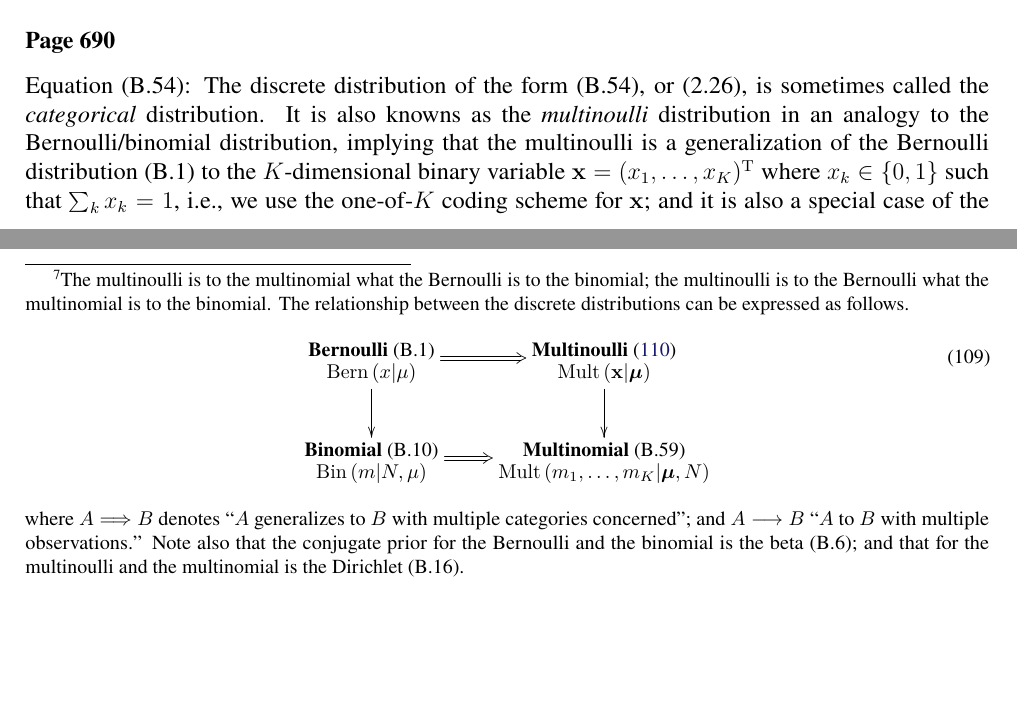
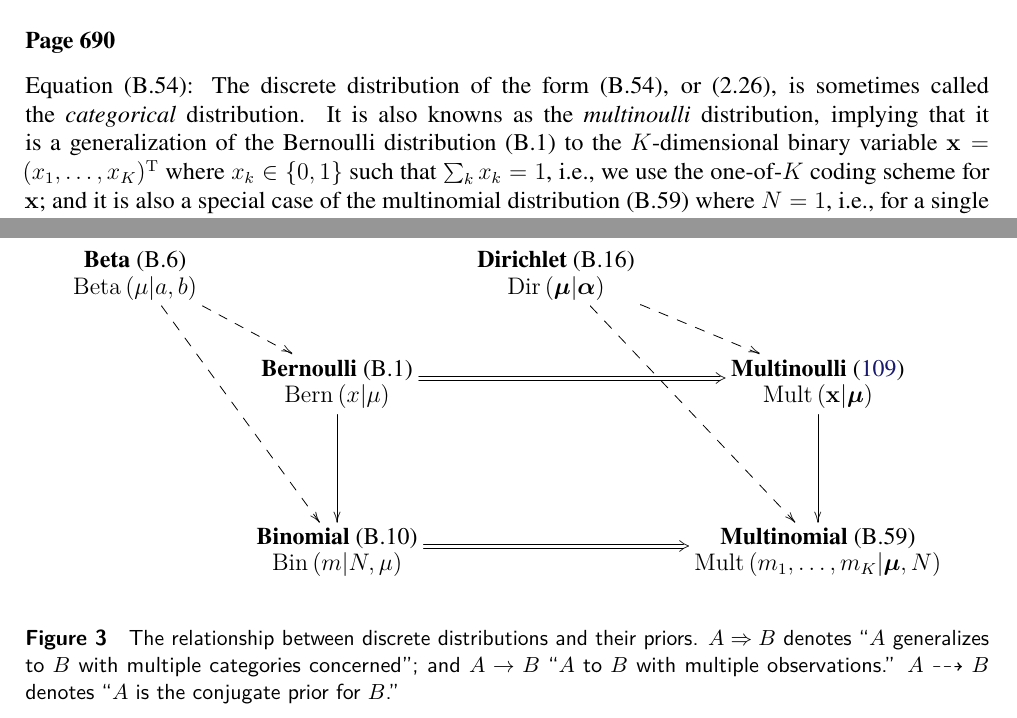
Before and after one commit to yousuketakada/prml_errata, a LaTeX document (prml_errata.tex): two parts of pages 22 and 23 of 34, joined at a grey line, cut so that both start at the same text, the shorter picture padded with empty space. Compiled offline with pdfLaTeX.

Commit message:
Add figure ilustrating relationship between discrete distributions

```diff
--- a/prml_errata.tex
+++ b/prml_errata.tex
@@ -1634,15 +1634,10 @@ $\mathbf{x}$ in the right hand side should read $\mathbf{x}_{a}$.
 Equation~(B.54):
 The discrete distribution of the form~(B.54), or (2.26), is sometimes called
 the \emph{categorical} distribution.
-It is also knowns as the \emph{multinoulli} distribution
-in an analogy to the Bernoulli/binomial distribution,
-implying that the multinoulli is a generalization of the Bernoulli distribution~(B.1)
+It is also knowns as the \emph{multinoulli} distribution,
+implying that it is a generalization of the Bernoulli distribution~(B.1)
 to the $K$-dimensional binary variable~$\mathbf{x} = (x_1, \dots, x_K)^{\operatorname{T}}$
 where $x_k \in \{0, 1\}$ such that $\sum_k x_k = 1$, i.e.,
 we use the one-of-$K$ coding scheme for $\mathbf{x}$; and
 it is also a special case of the multinomial distribution~(B.59)
-where $N = 1$, i.e., for a single observation.\footnote{%
-The multinoulli is to the multinomial what the Bernoulli is to the binomial;
-the multinoulli is to the Bernoulli what the multinomial is to the binomial.
-The relationship between the discrete distributions can be expressed as follows.
-\begin{equation}
+where $N = 1$, i.e., for a single observation
@@ -1649,22 +1648,43 @@ The relationship between the discrete distributions can be expressed as follows.
 \xymatrix{
+\txt{\textbf{Beta}~(B.6) \\
+$\operatorname{Beta}\left(\mu\middle|a, b\right)$}
+\ar@{-->}[dr]
+\ar@{-->}[dddr]
+&
+&
+\txt{\textbf{Dirichlet}~(B.16) \\
+$\operatorname{Dir}\left(\bm{\mu}\middle|\bm{\alpha}\right)$}
+\ar@{-->}[dr]
+\ar@{-->}[dddr]
+\\
+&
 \txt{\textbf{Bernoulli}~(B.1) \\
 $\operatorname{Bern}\left(x\middle|\mu\right)$}
-\ar[d] \ar@2[r] &
+\ar[dd] \ar@2[rr]
+&
+&
 \txt{\textbf{Multinoulli}~\eqref{eq:multinoulli_distribution} \\
 $\operatorname{Mult}\left(\mathbf{x}\middle|\bm{\mu}\right)$}
-\ar[d] \\
+\ar[dd]
+\\
+\\
+&
 \txt{\textbf{Binomial}~(B.10) \\
 $\operatorname{Bin}\left(m\middle|N, \mu\right)$}
-\ar@2[r] &
+\ar@2[rr]
+&
+&
 \txt{\textbf{Multinomial}~(B.59) \\
 $\operatorname{Mult}\left(m_1, \dots, m_K\middle|\bm{\mu}, N\right)$}
 }
-\end{equation}
-where $A \Longrightarrow B$ denotes
+\end{equation*}
+\caption{The relationship between discrete distributions and their priors.
+$A \Rightarrow B$ denotes
 ``$A$ generalizes to $B$ with multiple categories concerned''; and
-$A \longrightarrow B$ ``$A$ to $B$ with multiple observations.''
-Note also that the conjugate prior for the Bernoulli and the binomial is the beta~(B.6);
-and that for the multinoulli and the multinomial is the Dirichlet~(B.16).}
+$A \rightarrow B$ ``$A$ to $B$ with multiple observations.''
+$A \dashrightarrow B$ denotes ``$A$ is the conjugate prior for $B$.''}
+\label{fig:relationship_between_discrete_distributions}
+\end{figure}
 Since we often make use of this discrete distribution, we should introduce some notation for
 the right hand side of (B.54).
 For example, we could ``overload'' the notation~(B.59) for the multinomial and write
```
Also changed, not shown: prml_errata.tex (4 more changed lines).
